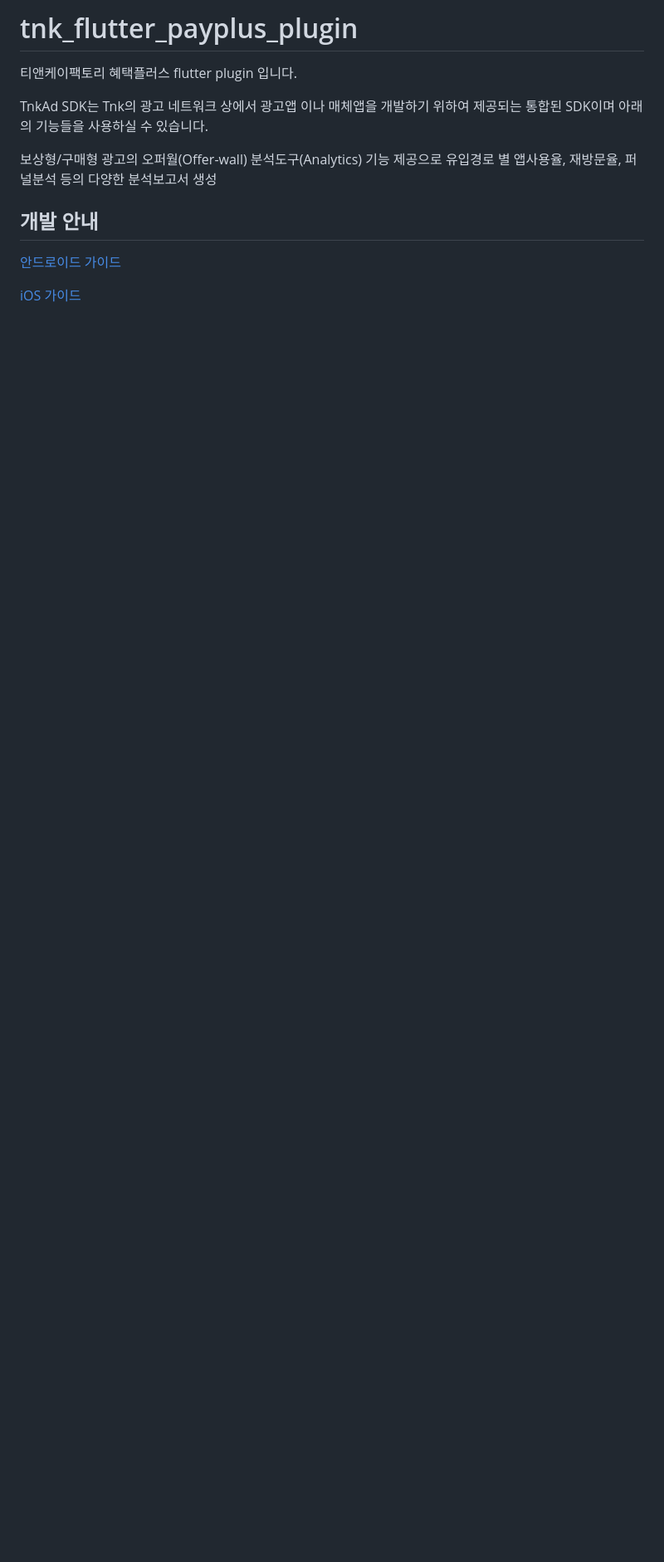
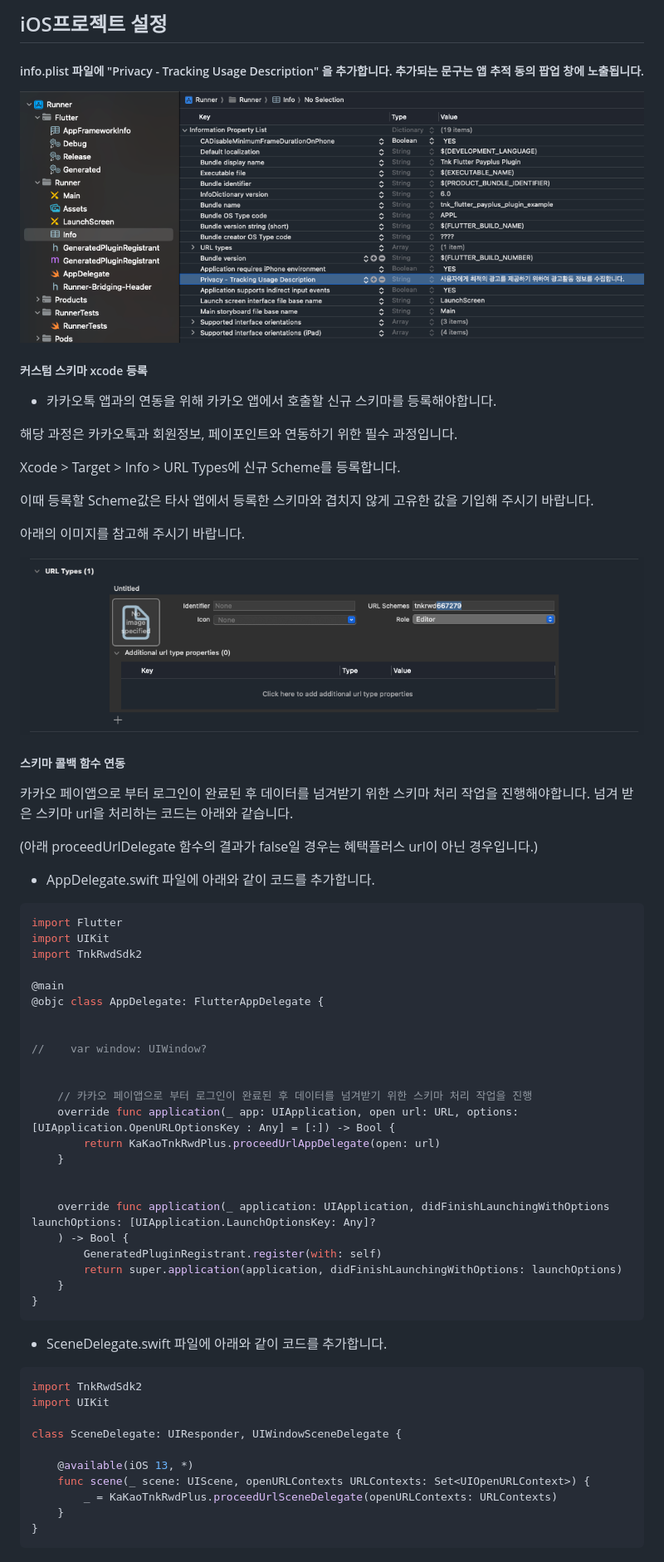
Before and after one commit to tnkfactory/tnk_flutter_payplus_plugin, a Markdown page: IOS_GUIDE.md, the part around the change. Shown: that part at 83% size. Rendered like a GitHub page; pictures changed too: ios_privacy.png (added), ios_scheme_url.png (added); blank space fills up the shorter version.

Commit message:
ios guid 추가, pubspec.yaml 수정

````diff
--- a/IOS_GUIDE.md
+++ b/IOS_GUIDE.md
@@ -1,14 +1,64 @@
-# tnk_flutter_payplus_plugin
+## iOS프로젝트 설정
 
-티앤케이팩토리 혜택플러스 flutter plugin 입니다.
+##### info.plist 파일에 "Privacy - Tracking Usage Description" 을 추가합니다. 추가되는 문구는 앱 추적 동의 팝업 창에 노출됩니다.
+![img.png](ios_privacy.png)
 
-TnkAd SDK는 Tnk의 광고 네트워크 상에서 광고앱 이나 매체앱을 개발하기 위하여 제공되는 통합된 SDK이며 아래의 기능들을 사용하실 수 있습니다.
+##### 커스텀 스키마 xcode 등록
+- 카카오톡 앱과의 연동을 위해 카카오 앱에서 호출할 신규 스키마를 등록해야합니다.
 
-보상형/구매형 광고의 오퍼월(Offer-wall)
-분석도구(Analytics) 기능 제공으로 유입경로 별 앱사용율, 재방문율, 퍼널분석 등의 다양한 분석보고서 생성
+해당 과정은 카카오톡과 회원정보, 페이포인트와 연동하기 위한 필수 과정입니다.
 
-## 개발 안내
+Xcode > Target > Info > URL Types에 신규 Scheme를 등록합니다.
 
-[안드로이드 가이드](https://github.com/tnkfactory/tnk_flutter_rwd_plugin/blob/master/guide_android.md)
+이때 등록할 Scheme값은 타사 앱에서 등록한 스키마와 겹치지 않게 고유한 값을 기입해 주시기 바랍니다.
 
-[iOS 가이드](https://github.com/tnkfactory/tnk_flutter_rwd_plugin/blob/master/guide_ios.md)
+아래의 이미지를 참고해 주시기 바랍니다.
+
+![img.png](ios_scheme_url.png)
+
+##### 스키마 콜백 함수 연동
+카카오 페이앱으로 부터 로그인이 완료된 후 데이터를 넘겨받기 위한 스키마 처리 작업을 진행해야합니다.
+넘겨 받은 스키마 url을 처리하는 코드는 아래와 같습니다.
+
+(아래 proceedUrlDelegate 함수의 결과가 false일 경우는 혜택플러스 url이 아닌 경우입니다.)
+
+- AppDelegate.swift 파일에 아래와 같이 코드를 추가합니다.
+```swift
+import Flutter
+import UIKit
+import TnkRwdSdk2
+
+@main
+@objc class AppDelegate: FlutterAppDelegate {
+
+
+//    var window: UIWindow?
+
+
+    // 카카오 페이앱으로 부터 로그인이 완료된 후 데이터를 넘겨받기 위한 스키마 처리 작업을 진행
+    override func application(_ app: UIApplication, open url: URL, options: [UIApplication.OpenURLOptionsKey : Any] = [:]) -> Bool {
+        return KaKaoTnkRwdPlus.proceedUrlAppDelegate(open: url)
+    }
+
+
+    override func application(_ application: UIApplication, didFinishLaunchingWithOptions launchOptions: [UIApplication.LaunchOptionsKey: Any]?
+    ) -> Bool {
+        GeneratedPluginRegistrant.register(with: self)
+        return super.application(application, didFinishLaunchingWithOptions: launchOptions)
+    }
+}
+```
+
+- SceneDelegate.swift 파일에 아래와 같이 코드를 추가합니다.
+```swift
+import TnkRwdSdk2
+import UIKit
+
+class SceneDelegate: UIResponder, UIWindowSceneDelegate {
+
+    @available(iOS 13, *)
+    func scene(_ scene: UIScene, openURLContexts URLContexts: Set<UIOpenURLContext>) {
+        _ = KaKaoTnkRwdPlus.proceedUrlSceneDelegate(openURLContexts: URLContexts)
+    }
+}
+```
````
Also changed, not shown: AOS_GUIDE.md (+0 -22 lines), README.md (+23 -4 lines), 2 other files.
